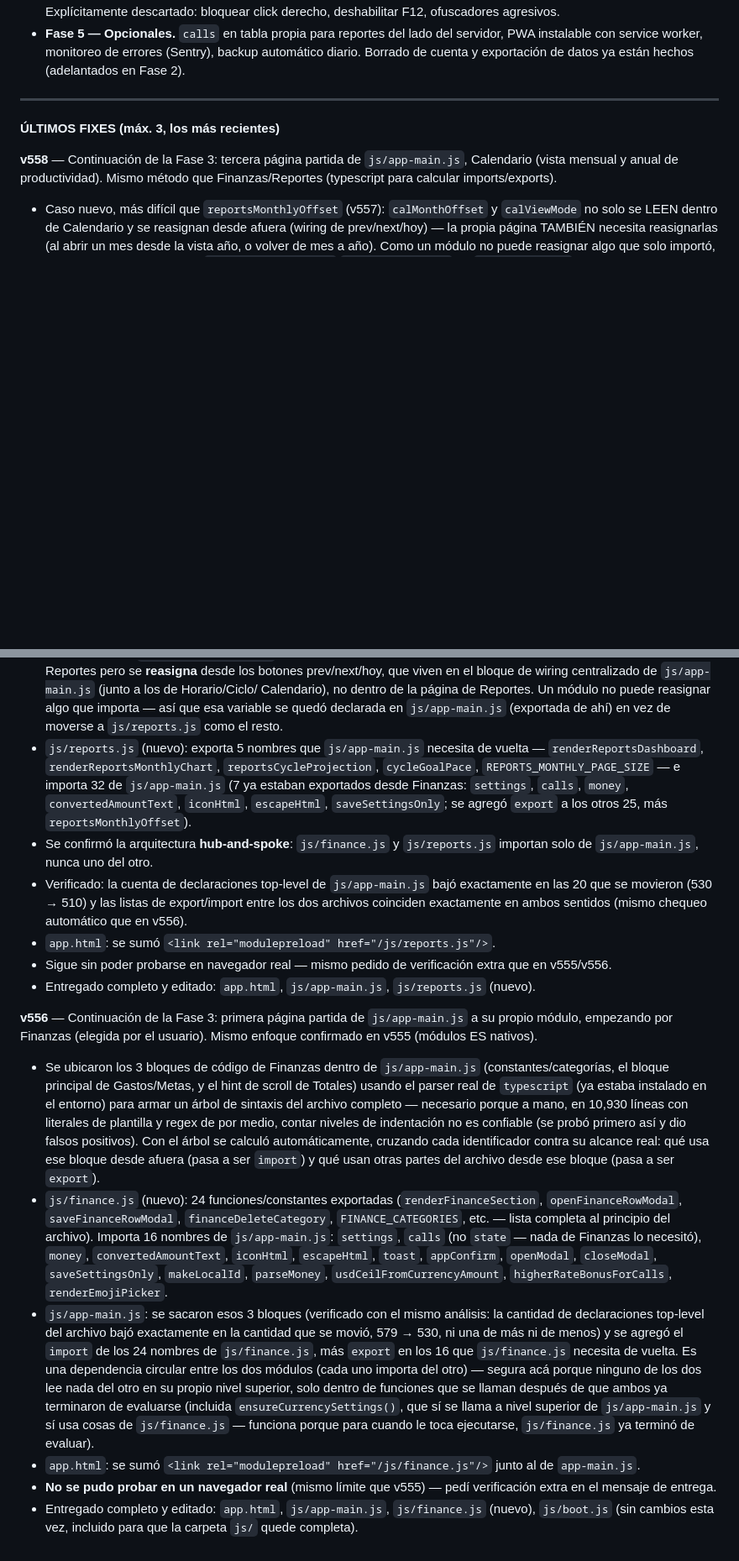
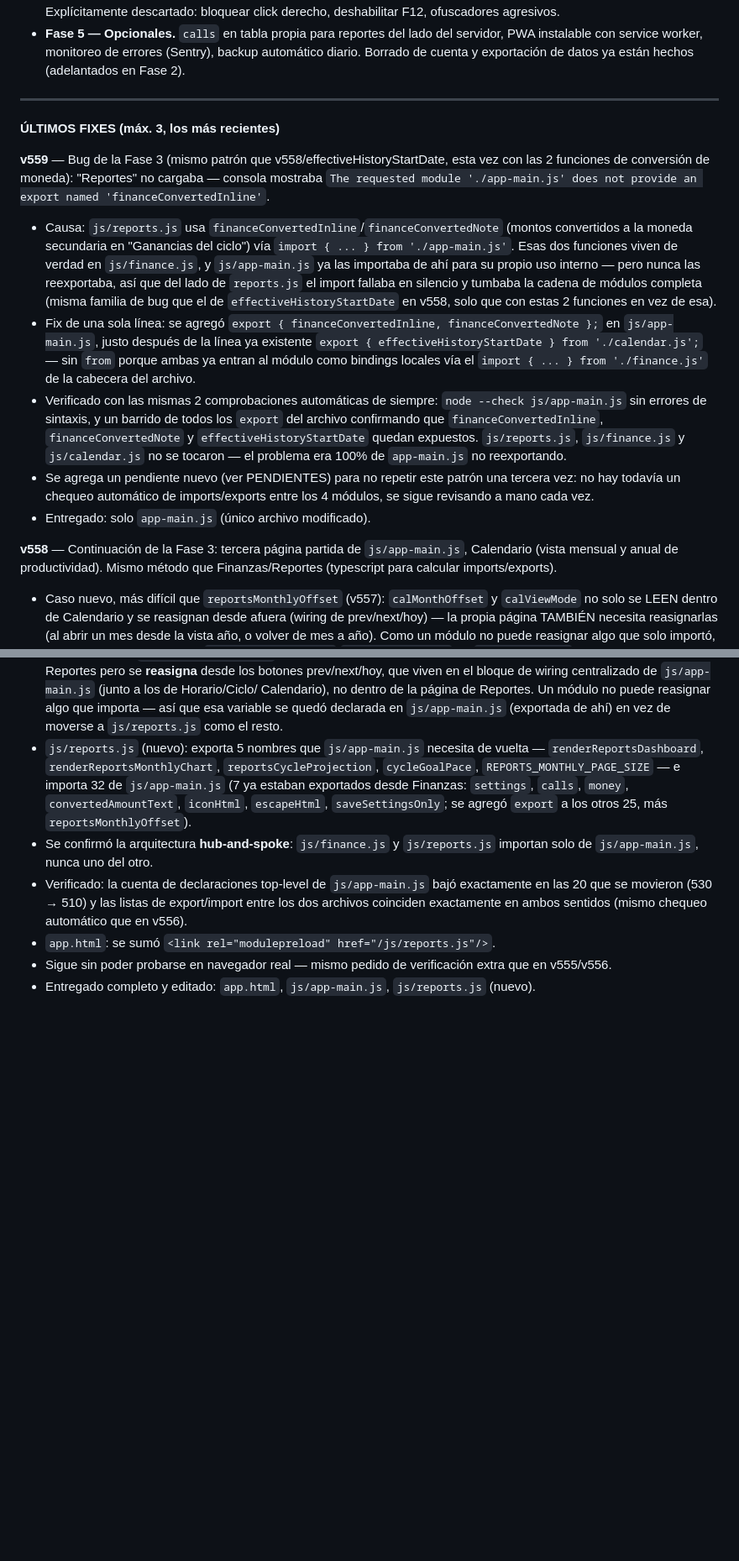
Before and after one commit to jonathanvelasquez787-commits/propio-shift-tracker, a Markdown page: instrucciones.md, 2 parts joined by grey strips. Shown at 84% size. Rendered like a GitHub page; blank space fills up the shorter version.

```diff
--- a/instrucciones.md
+++ b/instrucciones.md
@@ -350,6 +360,35 @@ Pendientes, en orden:
 
 **ÚLTIMOS FIXES (máx. 3, los más recientes)**
 
+**v559** — Bug de la Fase 3 (mismo patrón que v558/effectiveHistoryStartDate,
+esta vez con las 2 funciones de conversión de moneda): "Reportes" no cargaba
+— consola mostraba `The requested module './app-main.js' does not provide an
+export named 'financeConvertedInline'`.
+
+- Causa: `js/reports.js` usa `financeConvertedInline`/`financeConvertedNote`
+  (montos convertidos a la moneda secundaria en "Ganancias del ciclo") vía
+  `import { ... } from './app-main.js'`. Esas dos funciones viven de verdad
+  en `js/finance.js`, y `js/app-main.js` ya las importaba de ahí para su
+  propio uso interno — pero nunca las reexportaba, así que del lado de
+  `reports.js` el import fallaba en silencio y tumbaba la cadena de módulos
+  completa (misma familia de bug que el de `effectiveHistoryStartDate` en
+  v558, solo que con estas 2 funciones en vez de esa).
+- Fix de una sola línea: se agregó `export { financeConvertedInline,
+  financeConvertedNote };` en `js/app-main.js`, justo después de la línea ya
+  existente `export { effectiveHistoryStartDate } from './calendar.js';` —
+  sin `from` porque ambas ya entran al módulo como bindings locales vía el
+  `import { ... } from './finance.js'` de la cabecera del archivo.
+- Verificado con las mismas 2 comprobaciones automáticas de siempre:
+  `node --check js/app-main.js` sin errores de sintaxis, y un barrido de
+  todos los `export` del archivo confirmando que `financeConvertedInline`,
+  `financeConvertedNote` y `effectiveHistoryStartDate` quedan expuestos.
+  `js/reports.js`, `js/finance.js` y `js/calendar.js` no se tocaron — el
+  problema era 100% de `app-main.js` no reexportando.
+- Se agrega un pendiente nuevo (ver PENDIENTES) para no repetir este patrón
+  una tercera vez: no hay todavía un chequeo automático de imports/exports
+  entre los 4 módulos, se sigue revisando a mano cada vez.
+- Entregado: solo `app-main.js` (único archivo modificado).
+
 **v558** — Continuación de la Fase 3: tercera página partida de
 `js/app-main.js`, Calendario (vista mensual y anual de productividad). Mismo
 método que Finanzas/Reportes (typescript para calcular imports/exports).
@@ -422,46 +461,3 @@ sintaxis real vía `typescript` para calcular imports/exports, no a mano.
   extra que en v555/v556.
 - Entregado completo y editado: `app.html`, `js/app-main.js`,
   `js/reports.js` (nuevo).
-
-**v556** — Continuación de la Fase 3: primera página partida de
-`js/app-main.js` a su propio módulo, empezando por Finanzas (elegida por el
-usuario). Mismo enfoque confirmado en v555 (módulos ES nativos).
-
-- Se ubicaron los 3 bloques de código de Finanzas dentro de
-  `js/app-main.js` (constantes/categorías, el bloque principal de
-  Gastos/Metas, y el hint de scroll de Totales) usando el parser real de
-  `typescript` (ya estaba instalado en el entorno) para armar un árbol de
-  sintaxis del archivo completo — necesario porque a mano, en 10,930 líneas
-  con literales de plantilla y regex de por medio, contar niveles de
-  indentación no es confiable (se probó primero así y dio falsos positivos).
-  Con el árbol se calculó automáticamente, cruzando cada identificador contra
-  su alcance real: qué usa ese bloque desde afuera (pasa a ser `import`) y
-  qué usan otras partes del archivo desde ese bloque (pasa a ser `export`).
-- `js/finance.js` (nuevo): 24 funciones/constantes exportadas
-  (`renderFinanceSection`, `openFinanceRowModal`, `saveFinanceRowModal`,
-  `financeDeleteCategory`, `FINANCE_CATEGORIES`, etc. — lista completa al
-  principio del archivo). Importa 16 nombres de `js/app-main.js`: `settings`,
-  `calls` (no `state` — nada de Finanzas lo necesitó), `money`,
-  `convertedAmountText`, `iconHtml`, `escapeHtml`, `toast`, `appConfirm`,
-  `openModal`, `closeModal`, `saveSettingsOnly`, `makeLocalId`, `parseMoney`,
-  `usdCeilFromCurrencyAmount`, `higherRateBonusForCalls`,
-  `renderEmojiPicker`.
-- `js/app-main.js`: se sacaron esos 3 bloques (verificado con el mismo
-  análisis: la cantidad de declaraciones top-level del archivo bajó
-  exactamente en la cantidad que se movió, 579 → 530, ni una de más ni de
-  menos) y se agregó el `import` de los 24 nombres de `js/finance.js`, más
-  `export` en los 16 que `js/finance.js` necesita de vuelta. Es una
-  dependencia circular entre los dos módulos (cada uno importa del otro) —
-  segura acá porque ninguno de los dos lee nada del otro en su propio nivel
-  superior, solo dentro de funciones que se llaman después de que ambos ya
-  terminaron de evaluarse (incluida `ensureCurrencySettings()`, que sí se
-  llama a nivel superior de `js/app-main.js` y sí usa cosas de
-  `js/finance.js` — funciona porque para cuando le toca ejecutarse,
-  `js/finance.js` ya terminó de evaluar).
-- `app.html`: se sumó `<link rel="modulepreload" href="/js/finance.js"/>`
-  junto al de `app-main.js`.
-- **No se pudo probar en un navegador real** (mismo límite que v555) — pedí
-  verificación extra en el mensaje de entrega.
-- Entregado completo y editado: `app.html`, `js/app-main.js`,
-  `js/finance.js` (nuevo), `js/boot.js` (sin cambios esta vez, incluido para
-  que la carpeta `js/` quede completa).
```
Also changed, not shown: other parts of instrucciones.md (+10 -0 lines).
